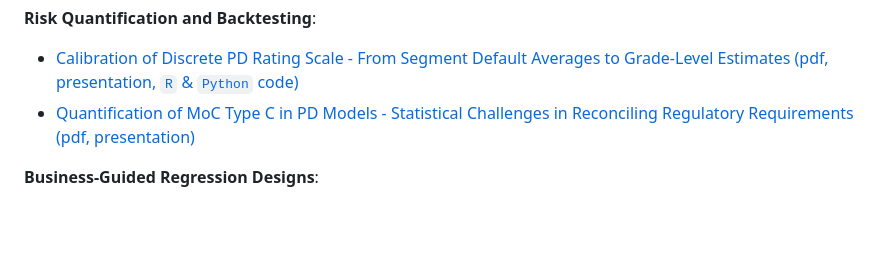
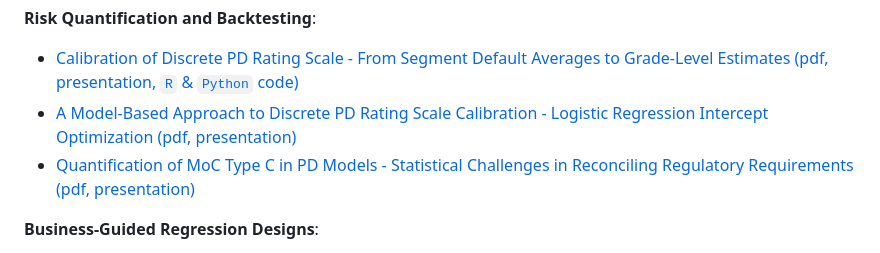
Before and after one commit to andrija-djurovic/adsfcr, a Markdown page: README.md, the part around the change. Rendered like a GitHub page; blank space fills up the shorter version.

```diff
--- a/README.md
+++ b/README.md
@@ -132,6 +132,7 @@ Below are links providing an overview of the repository's main topics, which inc
 
 <b>Risk Quantification and Backtesting</b>:
 - [Calibration of Discrete PD Rating Scale - From Segment Default Averages to Grade-Level Estimates (pdf, presentation, `R` & `Python` code)](https://github.com/andrija-djurovic/adsfcr/blob/main/risk_quantification/pd_drs_calibration.pdf)
+- [A Model-Based Approach to Discrete PD Rating Scale Calibration - Logistic Regression Intercept Optimization (pdf, presentation)](https://github.com/andrija-djurovic/adsfcr/blob/main/risk_quantification/model_based_pd_calibration_intercept.pdf)
 - [Quantification of MoC Type C in PD Models - Statistical Challenges in Reconciling Regulatory Requirements (pdf, presentation)](https://github.com/andrija-djurovic/adsfcr/blob/main/risk_quantification/pd_moc_c_egim_para_327.pdf)
 
 <b>Business-Guided Regression Designs</b>:
```
